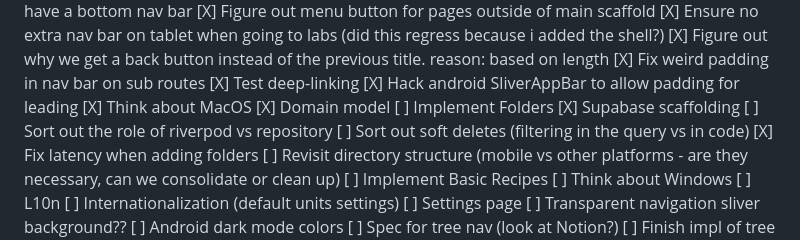
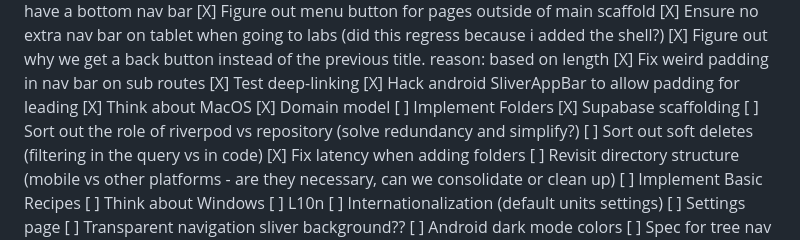
Before and after one commit to mattcarpenter/flutter_test_2, a Markdown page: README.md, the part around the change. Rendered like a GitHub page.

```diff
--- a/README.md
+++ b/README.md
@@ -38,7 +38,7 @@ A new Flutter project.
 [X] Domain model
 [ ] Implement Folders
   [X] Supabase scaffolding
-  [ ] Sort out the role of riverpod vs repository
+  [ ] Sort out the role of riverpod vs repository (solve redundancy and simplify?)
   [ ] Sort out soft deletes (filtering in the query vs in code)
   [X] Fix latency when adding folders
 [ ] Revisit directory structure (mobile vs other platforms - are they necessary, can we consolidate or clean up)
```
